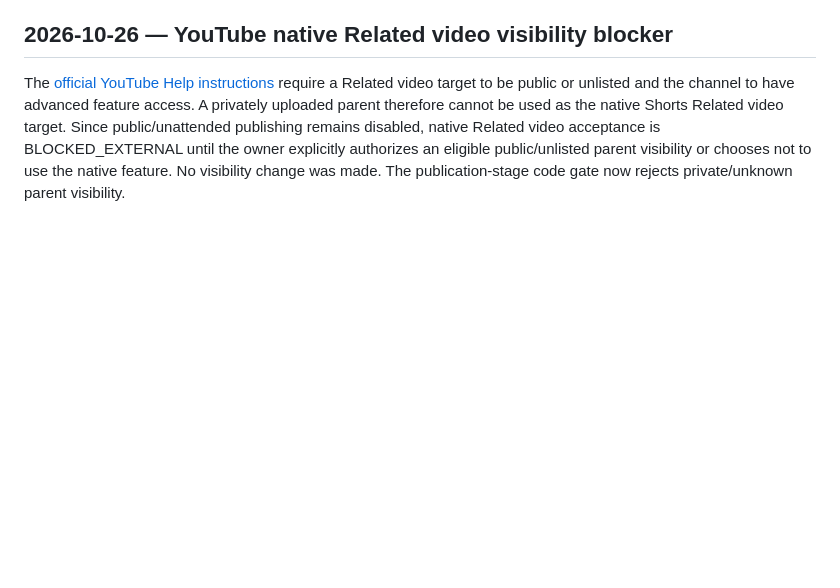
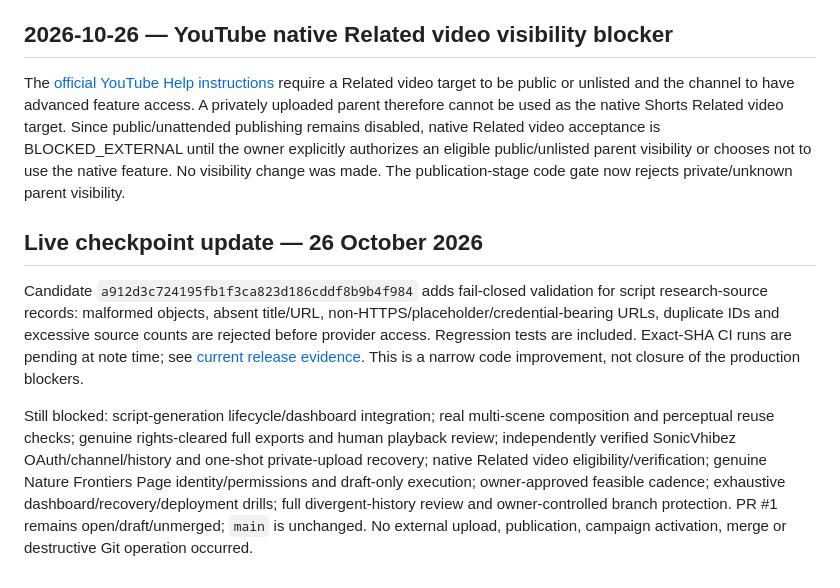
Before and after one commit to clickerrish-art/YT-AUTO-VISE, a Markdown page: docs/GO_LIVE_BLOCKERS.md, the part around the change. GitHub-like rendering; blank space fills up the shorter version.

Commit message:
docs: update go-live blockers after research validation fix

```diff
--- a/docs/GO_LIVE_BLOCKERS.md
+++ b/docs/GO_LIVE_BLOCKERS.md
@@ -453,3 +453,10 @@ The Short and long-form renderers no longer loop source footage to manufacture t
 ## 2026-10-26 — YouTube native Related video visibility blocker
 
 The [official YouTube Help instructions](https://support.google.com/youtube/answer/14075157?hl=en-GB) require a Related video target to be public or unlisted and the channel to have advanced feature access. A privately uploaded parent therefore cannot be used as the native Shorts Related video target. Since public/unattended publishing remains disabled, native Related video acceptance is BLOCKED_EXTERNAL until the owner explicitly authorizes an eligible public/unlisted parent visibility or chooses not to use the native feature. No visibility change was made. The publication-stage code gate now rejects private/unknown parent visibility.
+
+
+## Live checkpoint update — 26 October 2026
+
+Candidate `a912d3c724195fb1f3ca823d186cddf8b9b4f984` adds fail-closed validation for script research-source records: malformed objects, absent title/URL, non-HTTPS/placeholder/credential-bearing URLs, duplicate IDs and excessive source counts are rejected before provider access. Regression tests are included. Exact-SHA CI runs are pending at note time; see [current release evidence](CURRENT_RELEASE_EVIDENCE_2026-10-26.md). This is a narrow code improvement, not closure of the production blockers.
+
+Still blocked: script-generation lifecycle/dashboard integration; real multi-scene composition and perceptual reuse checks; genuine rights-cleared full exports and human playback review; independently verified SonicVhibez OAuth/channel/history and one-shot private-upload recovery; native Related video eligibility/verification; genuine Nature Frontiers Page identity/permissions and draft-only execution; owner-approved feasible cadence; exhaustive dashboard/recovery/deployment drills; full divergent-history review and owner-controlled branch protection. PR #1 remains open/draft/unmerged; `main` is unchanged. No external upload, publication, campaign activation, merge or destructive Git operation occurred.
```
